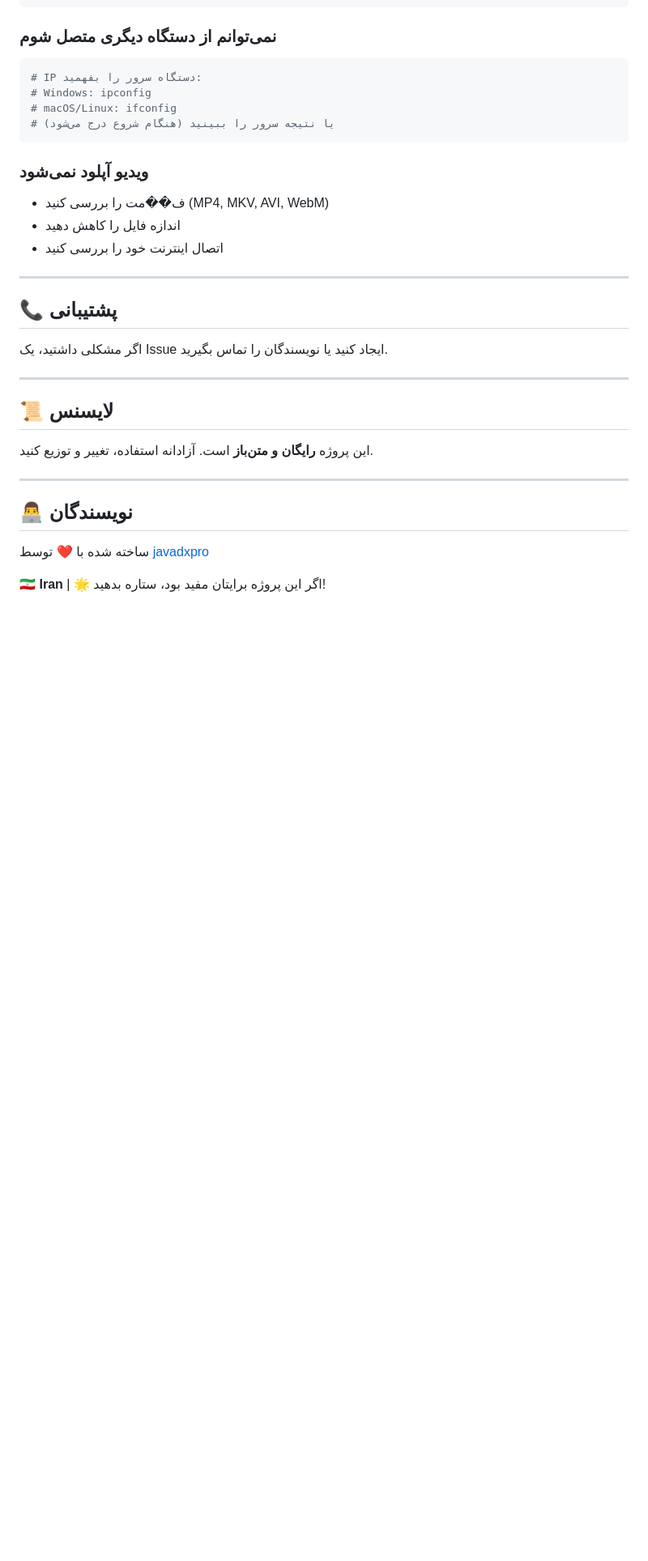
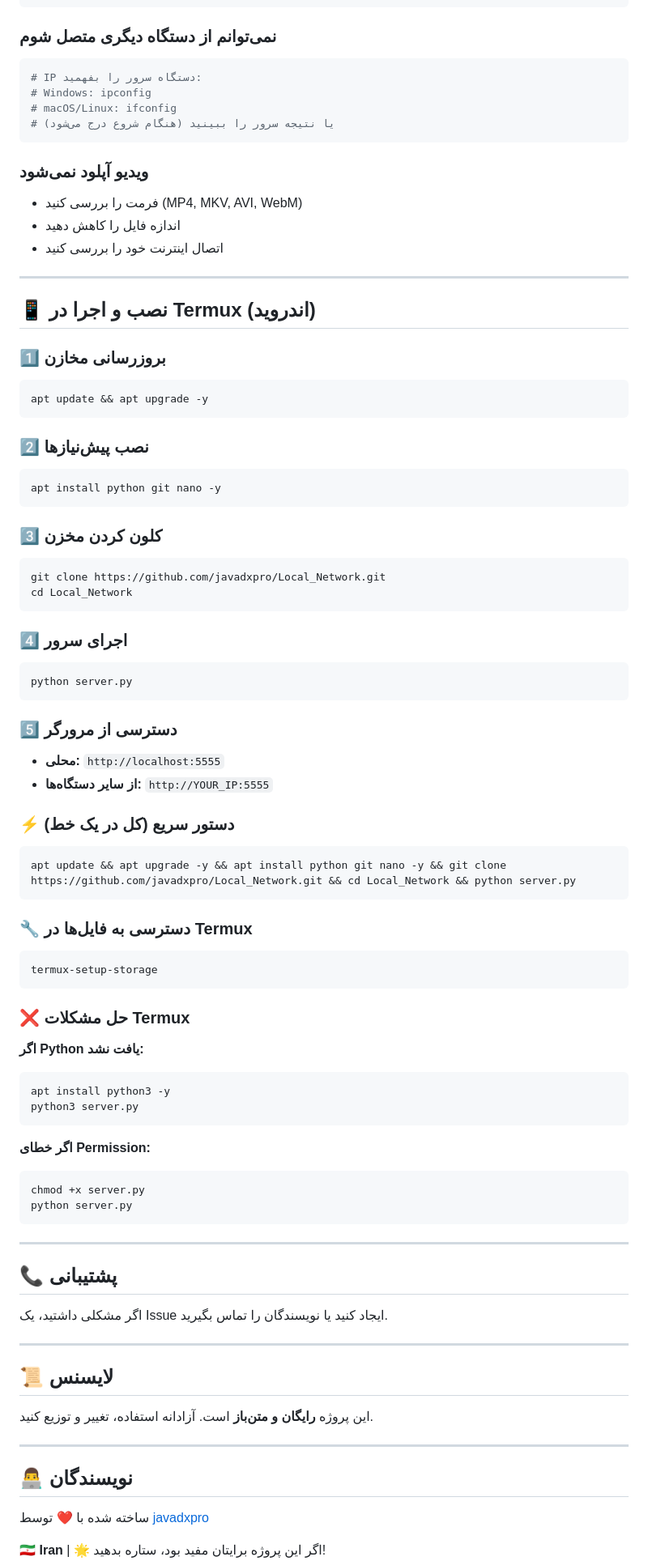
Before and after one commit to javadxpro/Local_Network, a Markdown page: README.md, the part around one of its changes. Shown at 81% size. GitHub-like rendering; blank space fills up the shorter version.

Commit message:
📱 افزودن دستورات نصب پیش‌نیازها برای Termux (اندروید)

````diff
--- a/README.md
+++ b/README.md
@@ -157,9 +158,69 @@ python --version
 
 ### ویدیو آپلود نمی‌شود
 
-- ف��مت را بررسی کنید (MP4, MKV, AVI, WebM)
+- فرمت را بررسی کنید (MP4, MKV, AVI, WebM)
 - اندازه فایل را کاهش دهید
 - اتصال اینترنت خود را بررسی کنید
+
+---
+
+## 📱 نصب و اجرا در Termux (اندروید)
+
+### 1️⃣ بروزرسانی مخازن
+
+```bash
+apt update && apt upgrade -y
+```
+
+### 2️⃣ نصب پیش‌نیازها
+
+```bash
+apt install python git nano -y
+```
+
+### 3️⃣ کلون کردن مخزن
+
+```bash
+git clone https://github.com/javadxpro/Local_Network.git
+cd Local_Network
+```
+
+### 4️⃣ اجرای سرور
+
+```bash
+python server.py
+```
+
+### 5️⃣ دسترسی از مرورگر
+
+- **محلی:** `http://localhost:5555`
+- **از سایر دستگاه‌ها:** `http://YOUR_IP:5555`
+
+### ⚡ دستور سریع (کل در یک خط)
+
+```bash
+apt update && apt upgrade -y && apt install python git nano -y && git clone https://github.com/javadxpro/Local_Network.git && cd Local_Network && python server.py
+```
+
+### 🔧 دسترسی به فایل‌ها در Termux
+
+```bash
+termux-setup-storage
+```
+
+### ❌ حل مشکلات Termux
+
+**اگر Python یافت نشد:**
+```bash
+apt install python3 -y
+python3 server.py
+```
+
+**اگر خطای Permission:**
+```bash
+chmod +x server.py
+python server.py
+```
 
 ---
 
````
Also changed, not shown: other parts of README.md (+3 -2 lines).
